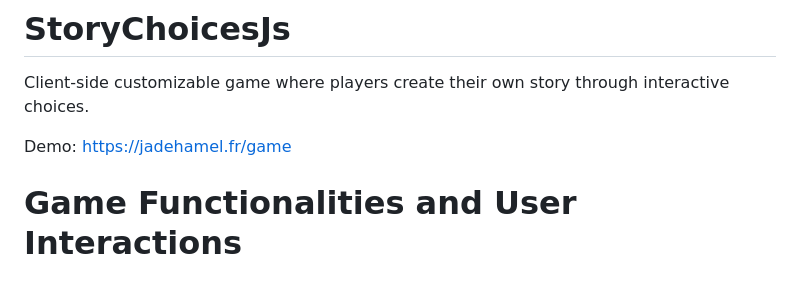
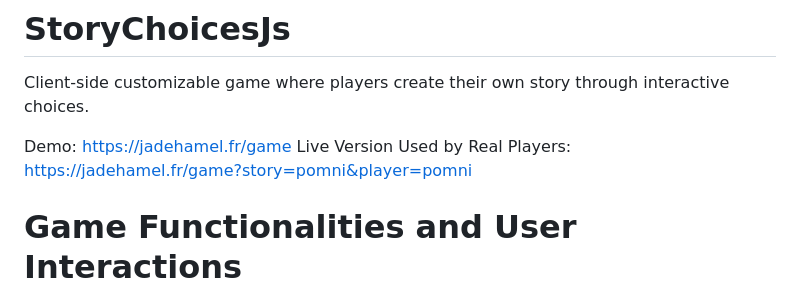
Before and after one commit to jadehamel/StoryChoicesJs, a Markdown page: README.md, the part around the change. GitHub-like rendering.

Commit message:
Adding a live version link

```diff
--- a/README.md
+++ b/README.md
@@ -2,6 +2,7 @@
 Client-side customizable game where players create their own story through interactive choices.
 
 Demo: [https://jadehamel.fr/game](https://jadehamel.fr/game)
+Live Version Used by Real Players: [https://jadehamel.fr/game?story=pomni&player=pomni](https://jadehamel.fr/game?story=pomni&player=pomni)
 
 # Game Functionalities and User Interactions
 
```
